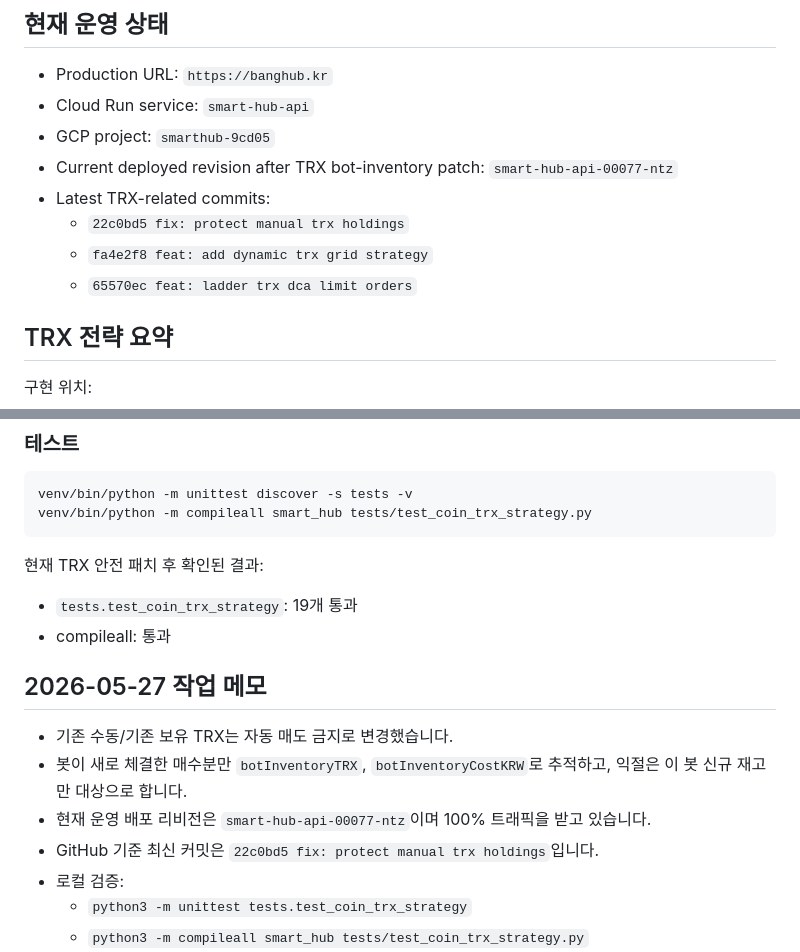
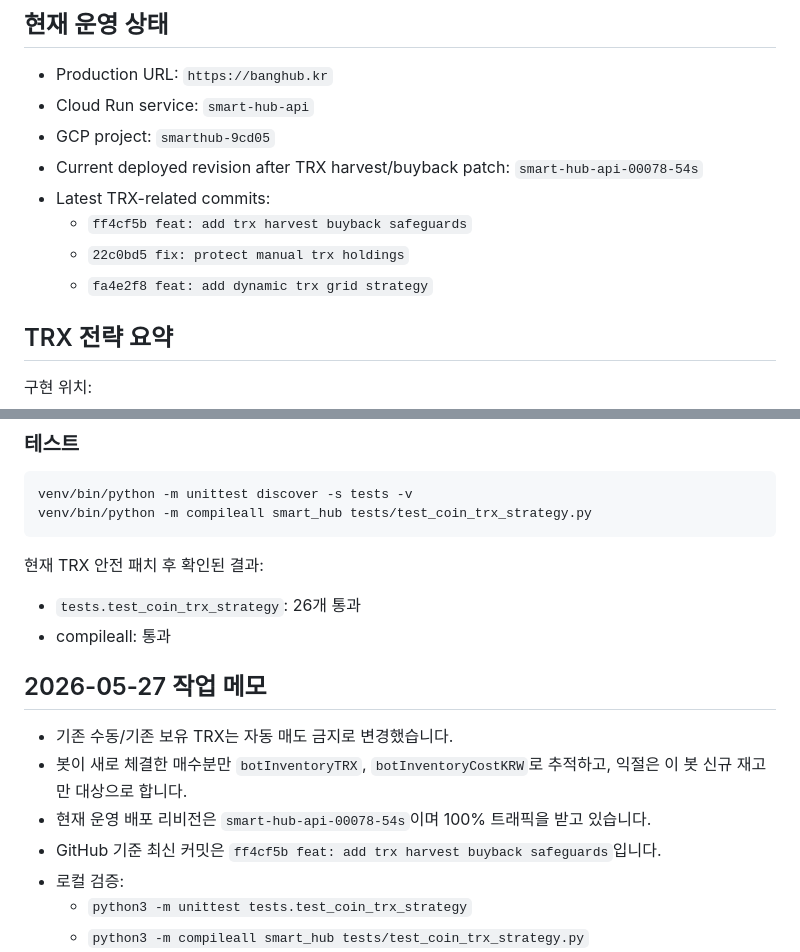
Before and after one commit to bjsq0121/smart-hub, a Markdown page: README.md, 2 parts joined by grey strips. Rendered like a GitHub page.

Commit message:
docs: update trx deployment revision

```diff
--- a/README.md
+++ b/README.md
@@ -9,11 +9,11 @@ Smart Hub는 개인 운영용 FastAPI 웹 서비스입니다. 가격 검색, 뉴
 - Production URL: `https://banghub.kr`
 - Cloud Run service: `smart-hub-api`
 - GCP project: `smarthub-9cd05`
-- Current deployed revision after TRX bot-inventory patch: `smart-hub-api-00077-ntz`
+- Current deployed revision after TRX harvest/buyback patch: `smart-hub-api-00078-54s`
 - Latest TRX-related commits:
+  - `ff4cf5b feat: add trx harvest buyback safeguards`
   - `22c0bd5 fix: protect manual trx holdings`
   - `fa4e2f8 feat: add dynamic trx grid strategy`
-  - `65570ec feat: ladder trx dca limit orders`
 
 ## TRX 전략 요약
 
@@ -167,15 +167,15 @@ venv/bin/python -m compileall smart_hub tests/test_coin_trx_strategy.py
 
 현재 TRX 안전 패치 후 확인된 결과:
 
-- `tests.test_coin_trx_strategy`: 19개 통과
+- `tests.test_coin_trx_strategy`: 26개 통과
 - compileall: 통과
 
 ## 2026-05-27 작업 메모
 
 - 기존 수동/기존 보유 TRX는 자동 매도 금지로 변경했습니다.
 - 봇이 새로 체결한 매수분만 `botInventoryTRX`, `botInventoryCostKRW`로 추적하고, 익절은 이 봇 신규 재고만 대상으로 합니다.
-- 현재 운영 배포 리비전은 `smart-hub-api-00077-ntz`이며 100% 트래픽을 받고 있습니다.
-- GitHub 기준 최신 커밋은 `22c0bd5 fix: protect manual trx holdings`입니다.
+- 현재 운영 배포 리비전은 `smart-hub-api-00078-54s`이며 100% 트래픽을 받고 있습니다.
+- GitHub 기준 최신 커밋은 `ff4cf5b feat: add trx harvest buyback safeguards`입니다.
 - 로컬 검증:
   - `python3 -m unittest tests.test_coin_trx_strategy`
   - `python3 -m compileall smart_hub tests/test_coin_trx_strategy.py`
```
